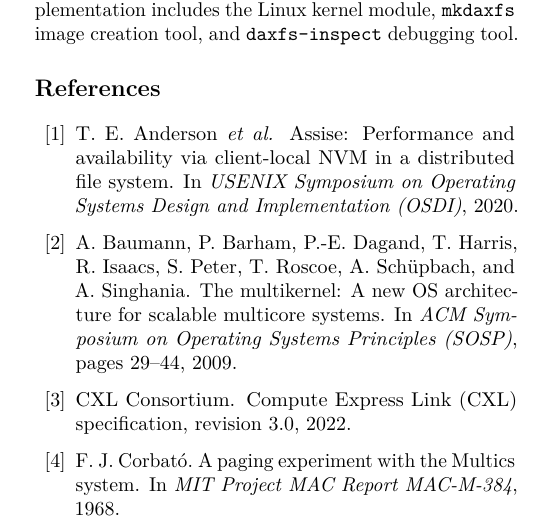
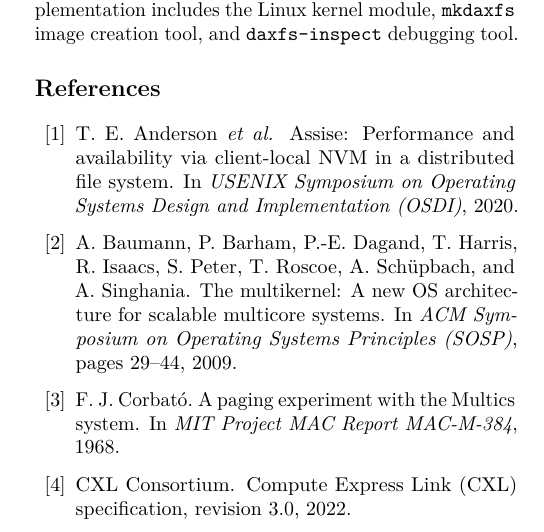
Before and after one commit to congwang/daxfs-paper, a LaTeX paper (projects/afa4c166-e27b-4ae5-bc57-bd4a8e9e2cd8/files/usenix2019_v3.1.tex): part of one column of page 9 of 10, cut so that both start at the same text. Compiled offline with pdfLaTeX; a LaTeX package or settings file that is missing is left out.

Commit message:
Fix corbato68 citation ordering in bibliography
Co-Authored-By: Claude Opus 4.6 <noreply@anthropic.com>

```diff
--- a/projects/afa4c166-e27b-4ae5-bc57-bd4a8e9e2cd8/files/usenix2019_v3.1.tex
+++ b/projects/afa4c166-e27b-4ae5-bc57-bd4a8e9e2cd8/files/usenix2019_v3.1.tex
@@ -1096,14 +1096,14 @@
 \newblock In {\em ACM Symposium on Operating Systems Principles (SOSP)}, pages
   29--44, 2009.
 
-\bibitem{cxl22:spec}
-{CXL Consortium}.
-\newblock {Compute Express Link (CXL)} specification, revision 3.0, 2022.
-
 \bibitem{corbato68:clock}
 F.~J. Corbat\'{o}.
 \newblock A paging experiment with the {Multics} system.
 \newblock In {\em MIT Project MAC Report MAC-M-384}, 1968.
+
+\bibitem{cxl22:spec}
+{CXL Consortium}.
+\newblock {Compute Express Link (CXL)} specification, revision 3.0, 2022.
 
 \bibitem{daxfs:repo}
 {DAXFS}.
```
